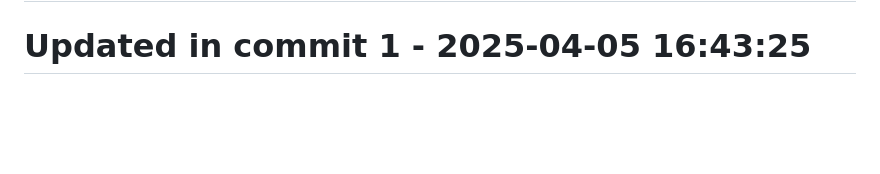
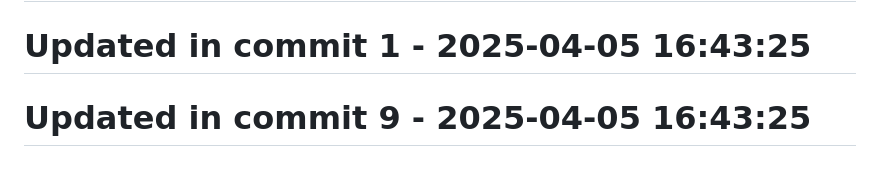
Before and after one commit to llamasearchai/llamadatasets, a Markdown page: README.md, the part around the change. Drawn GitHub-style; blank space fills up the shorter version.

```diff
--- a/README.md
+++ b/README.md
@@ -301,3 +301,5 @@ MIT
 # Updated in commit 25 - 2025-04-05 15:38:10
 
 # Updated in commit 1 - 2025-04-05 16:43:25
+
+# Updated in commit 9 - 2025-04-05 16:43:25
```
